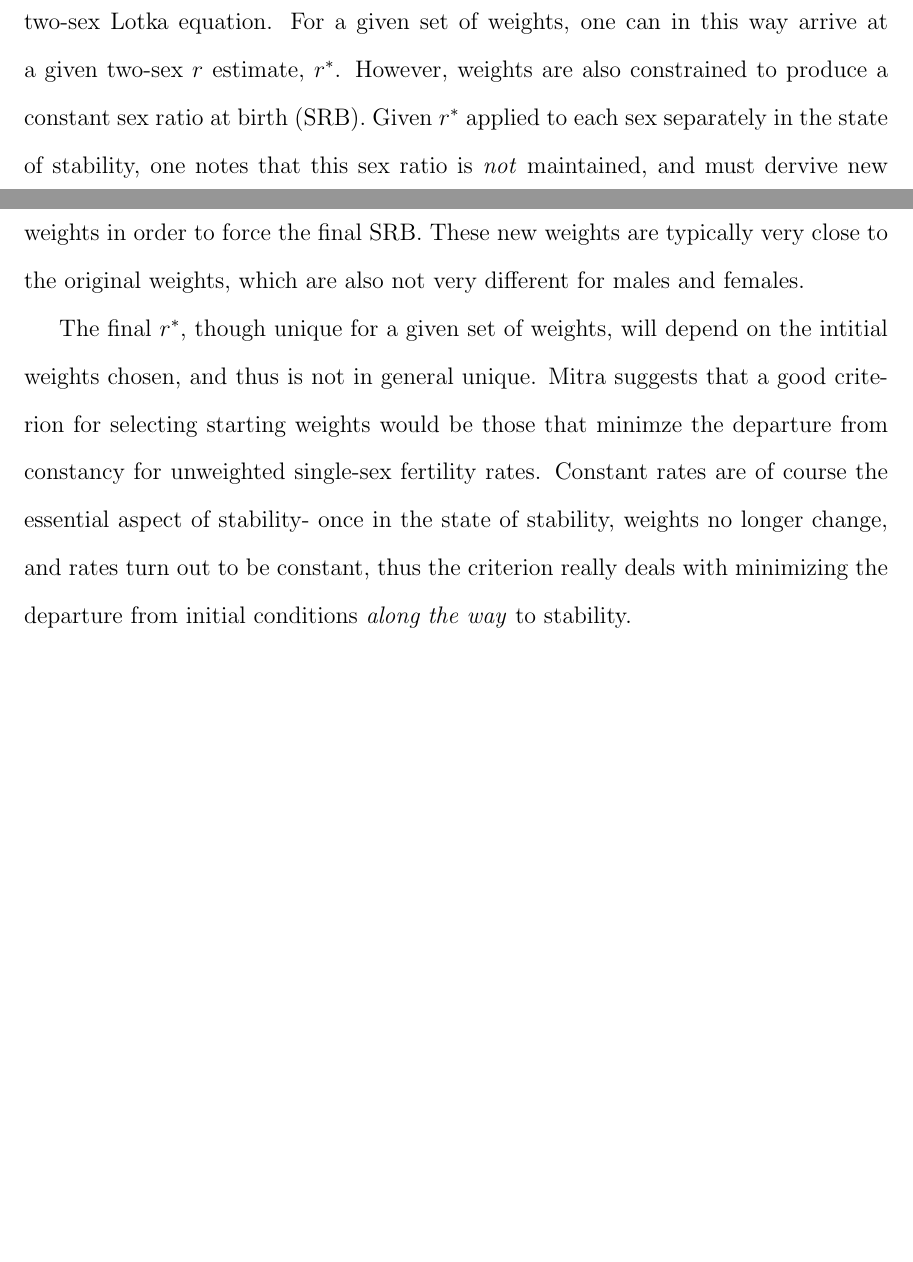
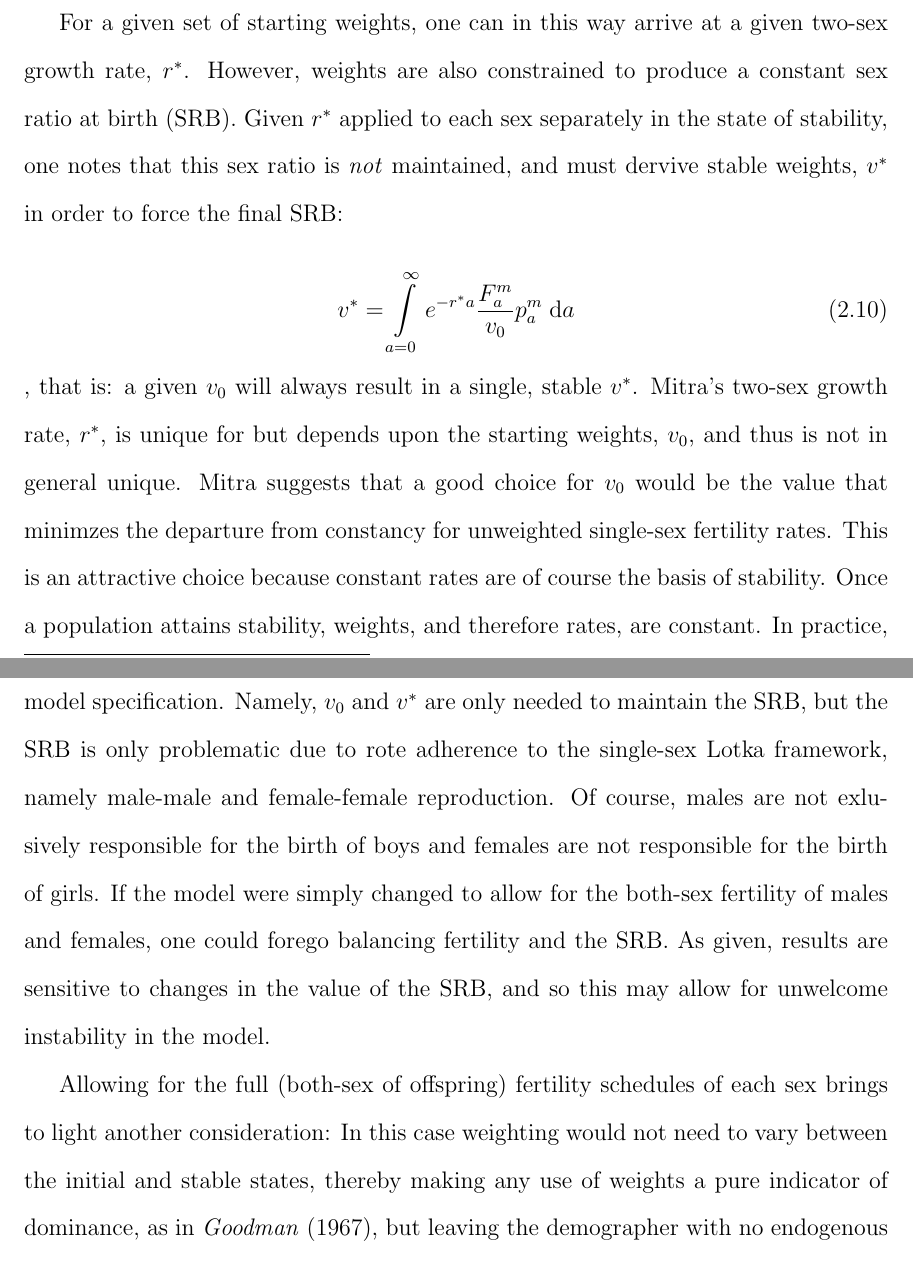
Before and after one commit to timriffe/TwoSex, a LaTeX thesis (latex/thesisMain.tex, which reads latex/sections/Approaches/Mitra.tex): two parts of pages 40 and 41 of 53 before the commit and two parts of pages 41 and 43 of 55 after it, joined at a grey line, cut so that both start at the same text, the shorter picture padded with empty space. Compiled offline with pdfLaTeX.

Commit message:
structures Mitra subsection further. A few last paragraphs to cut and snip

```diff
--- a/latex/sections/Approaches/Mitra.tex
+++ b/latex/sections/Approaches/Mitra.tex
@@ -8,12 +8,3 @@ stability and 3) the stable $r^\ast$ is guaranteed to be bracketted by $r^m$ and
 $r^f$.
 
 The method proposed by \citet{mitra1978derivation} works by assigning
-complimentary (summing to 1) scalar (uniform over age) weights to male and
-female single-sex fertility rates and placing the weighted rates , which are
-then held constant, into a unified two-sex Lotka equation. For a given set of
-weights, one can in this way arrive at a given two-sex $r$ estimate, $r^\ast$.
-However, weights are also constrained to produce a constant
-sex ratio at birth (SRB). Given $r^\ast$ applied to each sex separately in the
-state of stability, one notes that this sex ratio is \textit{not} maintained, and must dervive new weights
-in order to force the final SRB. These new weights are typically very close to
-the original weights, which are also not very different for males and females.
@@ -20,9 +15 @@ the original weights, which are also not very different for males and females.
 
-The final $r^\ast$, though unique for a given set of weights, will
-depend on the intitial weights chosen, and thus is not in general unique. Mitra
-suggests that a good criterion for selecting starting weights would be those
-that minimze the departure from constancy for unweighted single-sex fertility
-rates. Constant rates are of course the essential aspect of stability- once in
-the state of stability, weights no longer change, and rates turn out to be
-constant, thus the criterion really deals with minimizing the departure from
-initial conditions \textit{along the way} to stability.
@@ -29,0 +28 @@ initial conditions \textit{along the way} to stability.
+to, but does not show this.}, by first calculating a trial estimate of $r\ast$,
@@ -29,0 +41,15 @@ initial conditions \textit{along the way} to stability.
+For a given set of starting weights, one can in this way arrive at a given two-sex growth rate, $r^\ast$.
+However, weights are also constrained to produce a constant sex ratio at birth (SRB). Given $r^\ast$ applied
+to each sex separately in the
+state of stability, one notes that this sex ratio is \textit{not} maintained,
+and must dervive stable weights, $v^\ast$ in order to force the final
+SRB:
+
+\begin{equation}
+v^\ast =  \int _{a = 0} ^\infty e ^{ -r^\ast a} \frac{F_a ^m}{v_0} p_a^m \dd a
+\end{equation}
+, that is: a given $v_0$ will always result in a single, stable $v^\ast$.
+Mitra's two-sex growth rate, $r^\ast$, is unique for but depends upon the starting weights, $v_0$, and thus is not in general unique. Mitra suggests that a good choice for $v_0$ would be the value that minimzes the
+departure from constancy for unweighted single-sex fertility
+rates. This is an attractive choice because constant rates are of course the
+basis of stability. Once a population attains stability, weights, and therefore rates, are constant. In practice, one
@@ -29,0 +96,15 @@ initial conditions \textit{along the way} to stability.
+a superfluous byproduct of the model specification. Namely, $v_0$ and $v^\ast$
+are only needed to maintain the SRB, but the SRB is only problematic due to
+rote adherence to the single-sex Lotka framework, namely male-male and
+female-female reproduction. Of course, males are not exlusively responsible for
+the birth of boys and females are not responsible for the birth of girls. If the
+model were simply changed to allow for the both-sex fertility of males and
+females, one could forego balancing fertility and the SRB. As given, results are
+sensitive to changes in the value of the SRB, and so this may allow for
+unwelcome instability in the model.
+
+Allowing for the full (both-sex of offspring) fertility schedules of each sex
+brings to light another consideration: In this case weighting would not need to
+vary between the initial and stable states, thereby making any use of weights a pure
+indicator of dominance, as in \citet{goodman1967age}, but leaving the
+demographer with no endogenous criterion for choosing weights, save perhaps for
```
Also changed, not shown: latex/snippets/IllustrationDivergence.tex (+1 -1 lines), latex/sections/Approaches/Mitra.tex (77 more changed lines).
